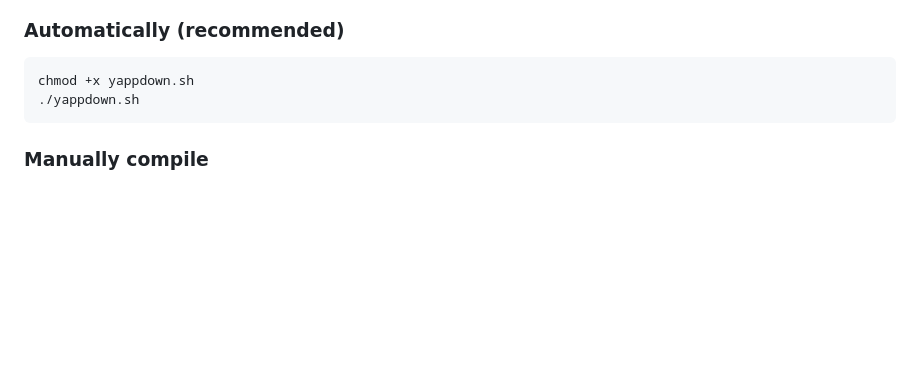
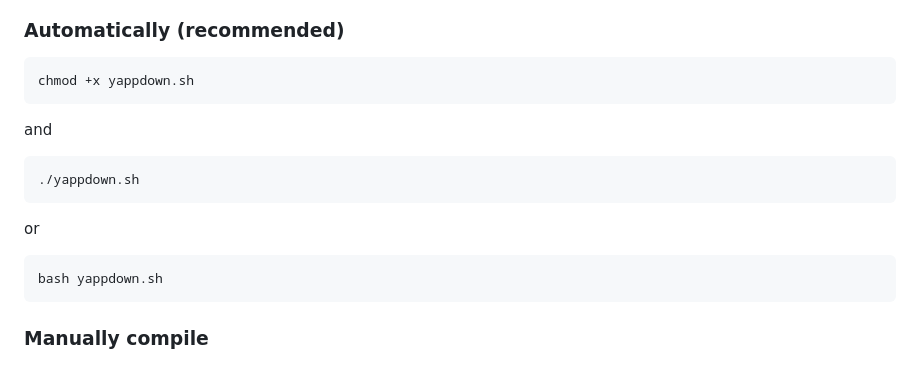
Before and after one commit to Life220/YappDown, a Markdown page: README.md, the part around the change. Rendered like a GitHub page; blank space fills up the shorter version.

Commit message:
Fixed Readme for auto-start script

````diff
--- a/README.md
+++ b/README.md
@@ -14,7 +14,14 @@ TailwindCSS: uses utility-first classes to apply styles directly in the HTML, re
 ### Automatically (recommended)
 ```sh
 chmod +x yappdown.sh
+```
+and
+```sh
 ./yappdown.sh
+```
+or
+```sh
+bash yappdown.sh
 ```
 
 ### Manually compile
````
